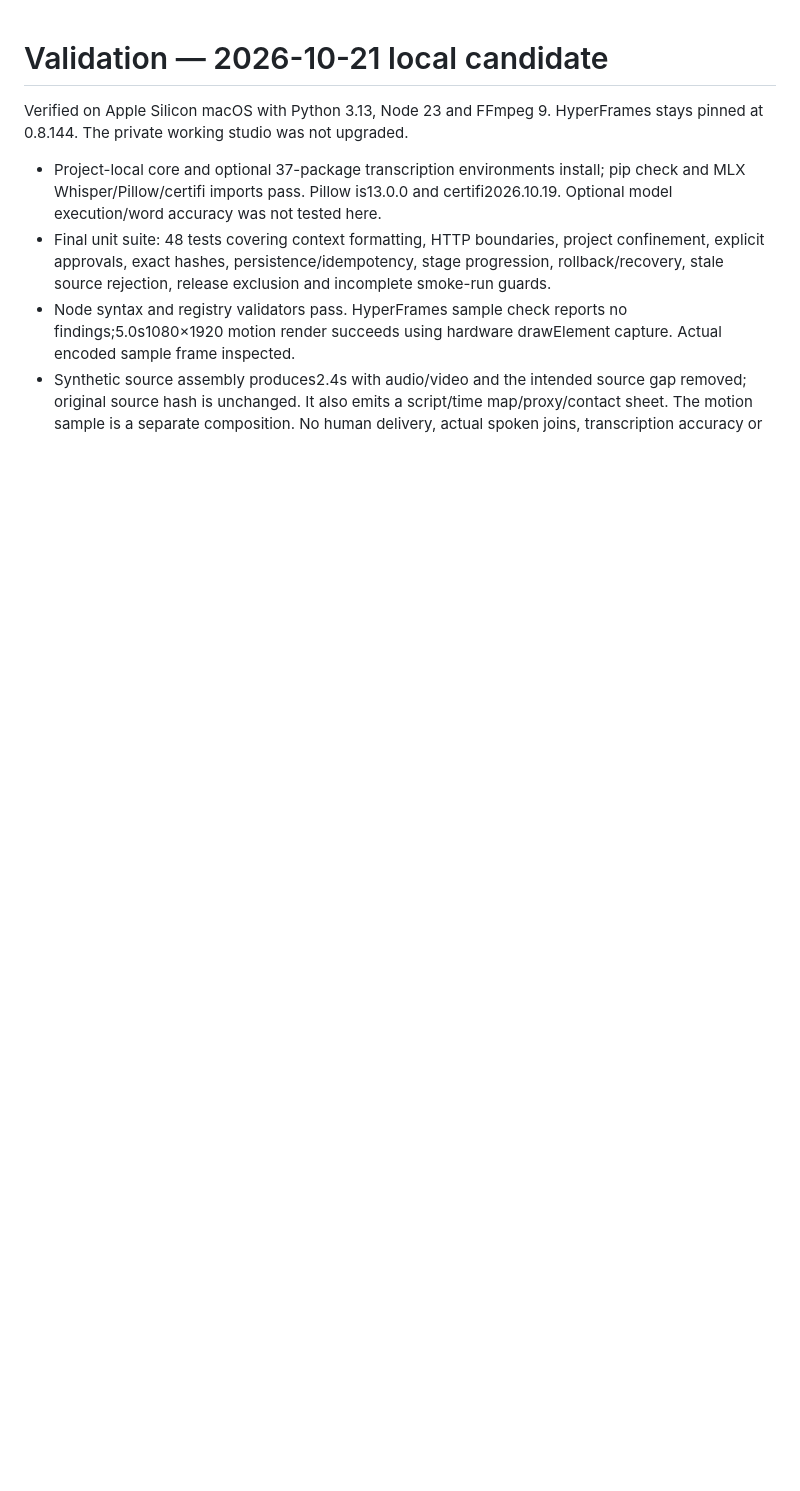
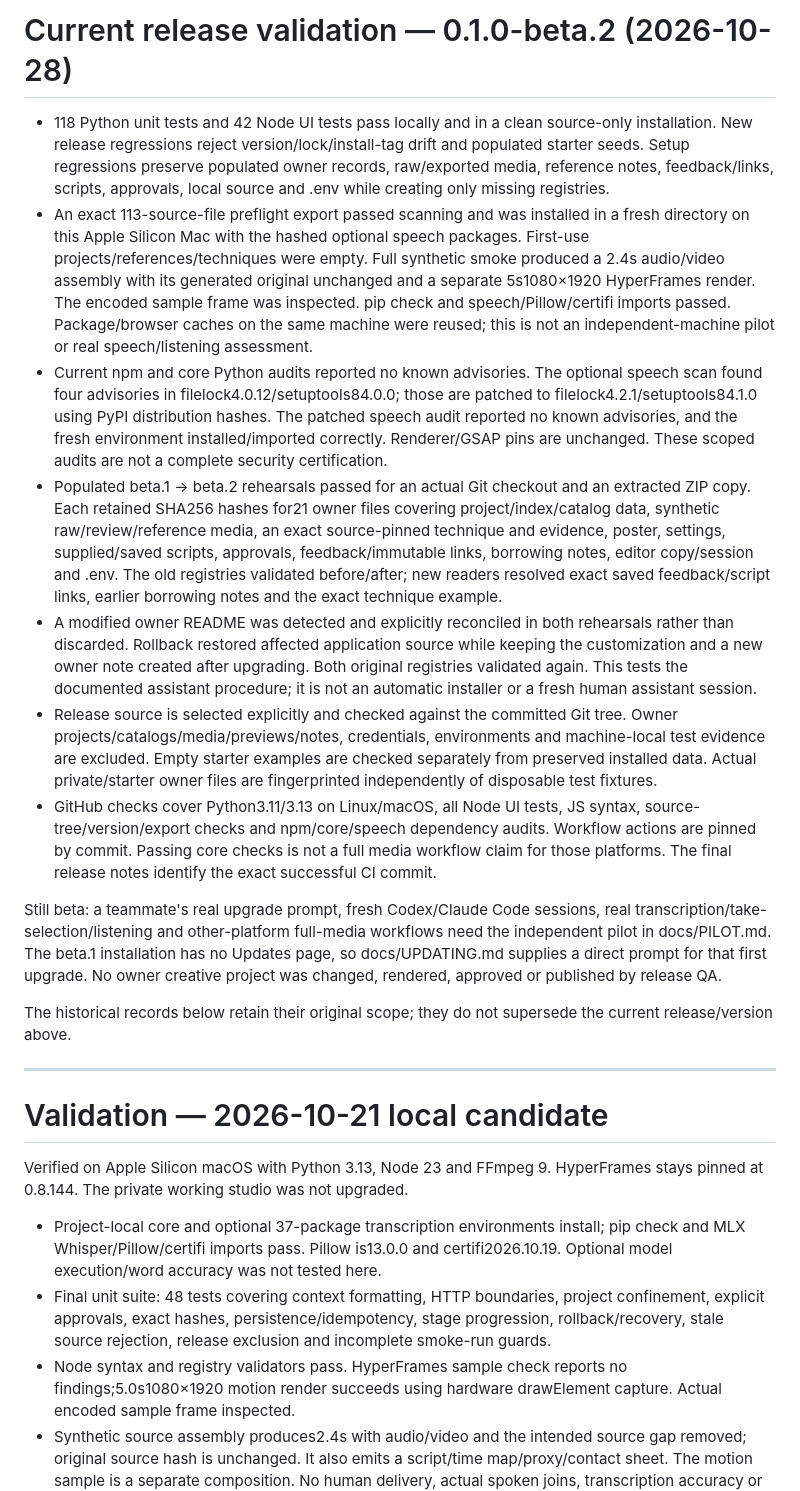
Before and after one commit to mattp68/ai-video-studio, a Markdown page: docs/VALIDATION.md, the part around the change. Drawn GitHub-style; blank space fills up the shorter version.

Commit message:
Record fresh install and populated upgrade validation

```diff
--- a/docs/VALIDATION.md
+++ b/docs/VALIDATION.md
@@ -1,3 +1,19 @@
+# Current release validation — 0.1.0-beta.2 (2026-10-28)
+
+- 118 Python unit tests and 42 Node UI tests pass locally and in a clean source-only installation. New release regressions reject version/lock/install-tag drift and populated starter seeds. Setup regressions preserve populated owner records, raw/exported media, reference notes, feedback/links, scripts, approvals, local source and .env while creating only missing registries.
+- An exact 113-source-file preflight export passed scanning and was installed in a fresh directory on this Apple Silicon Mac with the hashed optional speech packages. First-use projects/references/techniques were empty. Full synthetic smoke produced a 2.4s audio/video assembly with its generated original unchanged and a separate 5s1080×1920 HyperFrames render. The encoded sample frame was inspected. pip check and speech/Pillow/certifi imports passed. Package/browser caches on the same machine were reused; this is not an independent-machine pilot or real speech/listening assessment.
+- Current npm and core Python audits reported no known advisories. The optional speech scan found four advisories in filelock4.0.12/setuptools84.0.0; those are patched to filelock4.2.1/setuptools84.1.0 using PyPI distribution hashes. The patched speech audit reported no known advisories, and the fresh environment installed/imported correctly. Renderer/GSAP pins are unchanged. These scoped audits are not a complete security certification.
+- Populated beta.1 → beta.2 rehearsals passed for an actual Git checkout and an extracted ZIP copy. Each retained SHA256 hashes for21 owner files covering project/index/catalog data, synthetic raw/review/reference media, an exact source-pinned technique and evidence, poster, settings, supplied/saved scripts, approvals, feedback/immutable links, borrowing notes, editor copy/session and .env. The old registries validated before/after; new readers resolved exact saved feedback/script links, earlier borrowing notes and the exact technique example.
+- A modified owner README was detected and explicitly reconciled in both rehearsals rather than discarded. Rollback restored affected application source while keeping the customization and a new owner note created after upgrading. Both original registries validated again. This tests the documented assistant procedure; it is not an automatic installer or a fresh human assistant session.
+- Release source is selected explicitly and checked against the committed Git tree. Owner projects/catalogs/media/previews/notes, credentials, environments and machine-local test evidence are excluded. Empty starter examples are checked separately from preserved installed data. Actual private/starter owner files are fingerprinted independently of disposable test fixtures.
+- GitHub checks cover Python3.11/3.13 on Linux/macOS, all Node UI tests, JS syntax, source-tree/version/export checks and npm/core/speech dependency audits. Workflow actions are pinned by commit. Passing core checks is not a full media workflow claim for those platforms. The final release notes identify the exact successful CI commit.
+
+Still beta: a teammate's real upgrade prompt, fresh Codex/Claude Code sessions, real transcription/take-selection/listening and other-platform full-media workflows need the independent pilot in docs/PILOT.md. The beta.1 installation has no Updates page, so docs/UPDATING.md supplies a direct prompt for that first upgrade. No owner creative project was changed, rendered, approved or published by release QA.
+
+The historical records below retain their original scope; they do not supersede the current release/version above.
+
+---
+
 # Validation — 2026-10-21 local candidate
 
 Verified on Apple Silicon macOS with Python 3.13, Node 23 and FFmpeg 9. HyperFrames stays pinned at 0.8.144. The private working studio was not upgraded.
```
